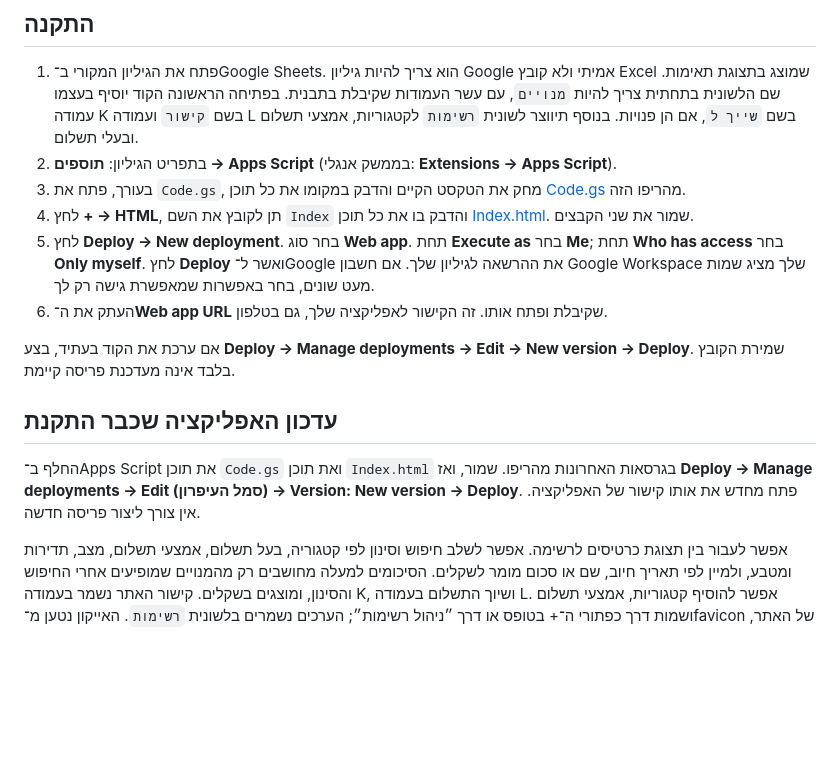
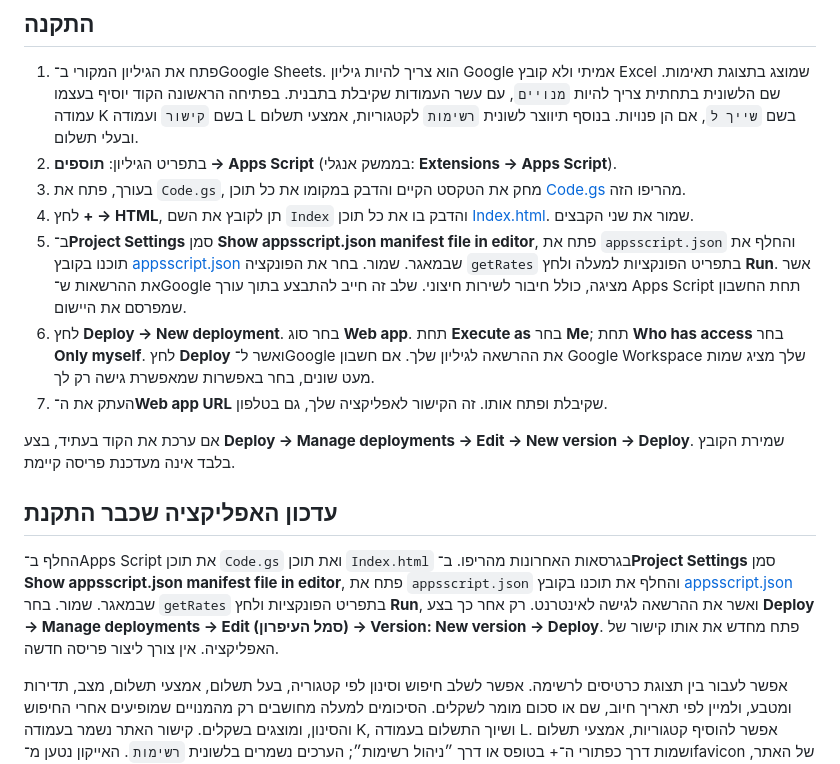
Before and after one commit to eyez81/Payment-Management, a Markdown page: README.md, the part around the change. Drawn GitHub-style; blank space fills up the shorter version.

Commit message:
Document one-time Apps Script network authorization

```diff
--- a/README.md
+++ b/README.md
@@ -8,14 +8,15 @@
 2. בתפריט הגיליון: **תוספים → Apps Script** (בממשק אנגלי: **Extensions → Apps Script**).
 3. בעורך, פתח את `Code.gs`, מחק את הטקסט הקיים והדבק במקומו את כל תוכן [Code.gs](Code.gs) מהריפו הזה.
 4. לחץ **+ → HTML**, תן לקובץ את השם `Index` והדבק בו את כל תוכן [Index.html](Index.html). שמור את שני הקבצים.
-5. לחץ **Deploy → New deployment**. בחר סוג **Web app**. תחת **Execute as** בחר **Me**; תחת **Who has access** בחר **Only myself**. לחץ **Deploy** ואשר ל־Google את ההרשאה לגיליון שלך. אם חשבון Google Workspace שלך מציג שמות מעט שונים, בחר באפשרות שמאפשרת גישה רק לך.
-6. העתק את ה־**Web app URL** שקיבלת ופתח אותו. זה הקישור לאפליקציה שלך, גם בטלפון.
+5. ב־**Project Settings** סמן **Show appsscript.json manifest file in editor**, פתח את `appsscript.json` והחלף את תוכנו בקובץ [appsscript.json](appsscript.json) שבמאגר. שמור. בחר את הפונקציה `getRates` בתפריט הפונקציות למעלה ולחץ **Run**. אשר את ההרשאות ש־Google מציגה, כולל חיבור לשירות חיצוני. שלב זה חייב להתבצע בתוך עורך Apps Script תחת החשבון שמפרסם את היישום.
+6. לחץ **Deploy → New deployment**. בחר סוג **Web app**. תחת **Execute as** בחר **Me**; תחת **Who has access** בחר **Only myself**. לחץ **Deploy** ואשר ל־Google את ההרשאה לגיליון שלך. אם חשבון Google Workspace שלך מציג שמות מעט שונים, בחר באפשרות שמאפשרת גישה רק לך.
+7. העתק את ה־**Web app URL** שקיבלת ופתח אותו. זה הקישור לאפליקציה שלך, גם בטלפון.
 
 אם ערכת את הקוד בעתיד, בצע **Deploy → Manage deployments → Edit → New version → Deploy**. שמירת הקובץ בלבד אינה מעדכנת פריסה קיימת.
 
 ## עדכון האפליקציה שכבר התקנת
 
-החלף ב־Apps Script את תוכן `Code.gs` ואת תוכן `Index.html` בגרסאות האחרונות מהריפו. שמור, ואז **Deploy → Manage deployments → Edit (סמל העיפרון) → Version: New version → Deploy**. פתח מחדש את אותו קישור של האפליקציה. אין צורך ליצור פריסה חדשה.
+החלף ב־Apps Script את תוכן `Code.gs` ואת תוכן `Index.html` בגרסאות האחרונות מהריפו. ב־**Project Settings** סמן **Show appsscript.json manifest file in editor**, פתח את `appsscript.json` והחלף את תוכנו בקובץ [appsscript.json](appsscript.json) שבמאגר. שמור. בחר `getRates` בתפריט הפונקציות ולחץ **Run**, ואשר את ההרשאה לגישה לאינטרנט. רק אחר כך בצע **Deploy → Manage deployments → Edit (סמל העיפרון) → Version: New version → Deploy**. פתח מחדש את אותו קישור של האפליקציה. אין צורך ליצור פריסה חדשה.
 
 אפשר לעבור בין תצוגת כרטיסים לרשימה. אפשר לשלב חיפוש וסינון לפי קטגוריה, בעל תשלום, אמצעי תשלום, מצב, תדירות ומטבע, ולמיין לפי תאריך חיוב, שם או סכום מומר לשקלים. הסיכומים למעלה מחושבים רק מהמנויים שמופיעים אחרי החיפוש והסינון, ומוצגים בשקלים. קישור האתר נשמר בעמודה K, ושיוך התשלום בעמודה L. אפשר להוסיף קטגוריות, אמצעי תשלום ושמות דרך כפתורי ה־+ בטופס או דרך ״ניהול רשימות״; הערכים נשמרים בלשונית `רשימות`. האייקון נטען מ־favicon של האתר, ואם הוא לא זמין נעשה ניסיון דרך שירות האייקונים של Google; אחרת תוצג האות הראשונה של השירות. התצוגה מותאמת גם לטלפון.
 
```
